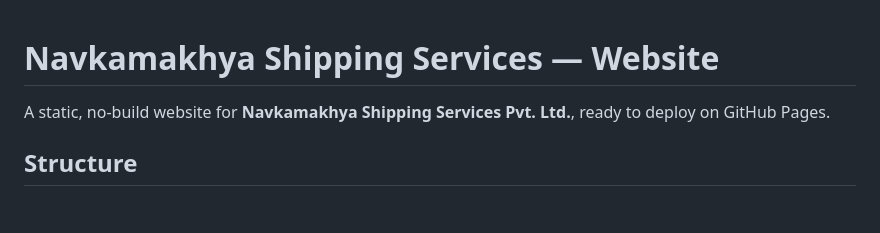
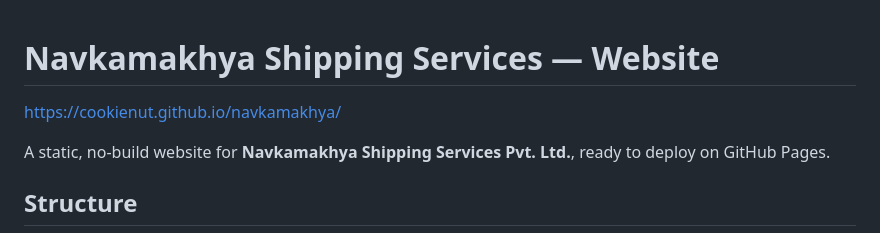
Before and after one commit to cookienut/navkamakhya-demo, a Markdown page: README.md, the part around the change. GitHub-like rendering; blank space fills up the shorter version.

Commit message:
Include GitHub Pages link in README
Add website link to README

```diff
--- a/README.md
+++ b/README.md
@@ -1,4 +1,6 @@
 # Navkamakhya Shipping Services — Website
+
+https://cookienut.github.io/navkamakhya/
 
 A static, no-build website for **Navkamakhya Shipping Services Pvt. Ltd.**, ready to deploy on GitHub Pages.
 
```
